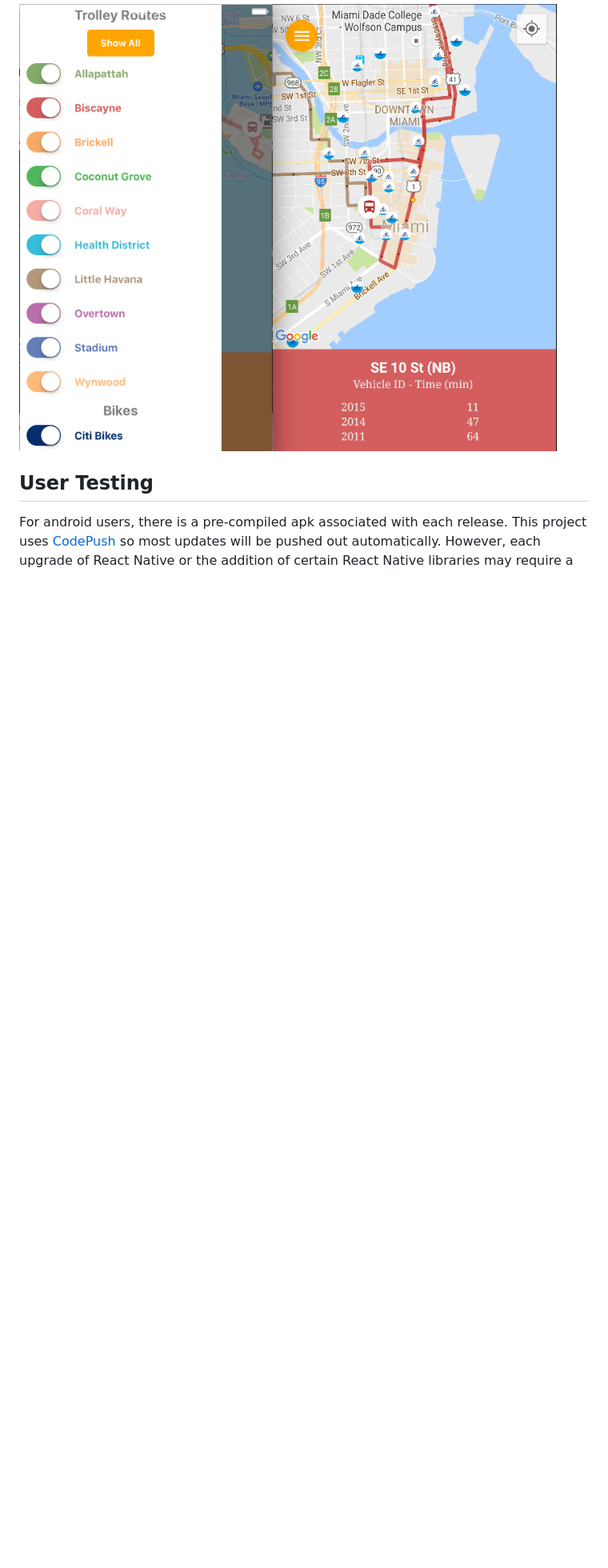
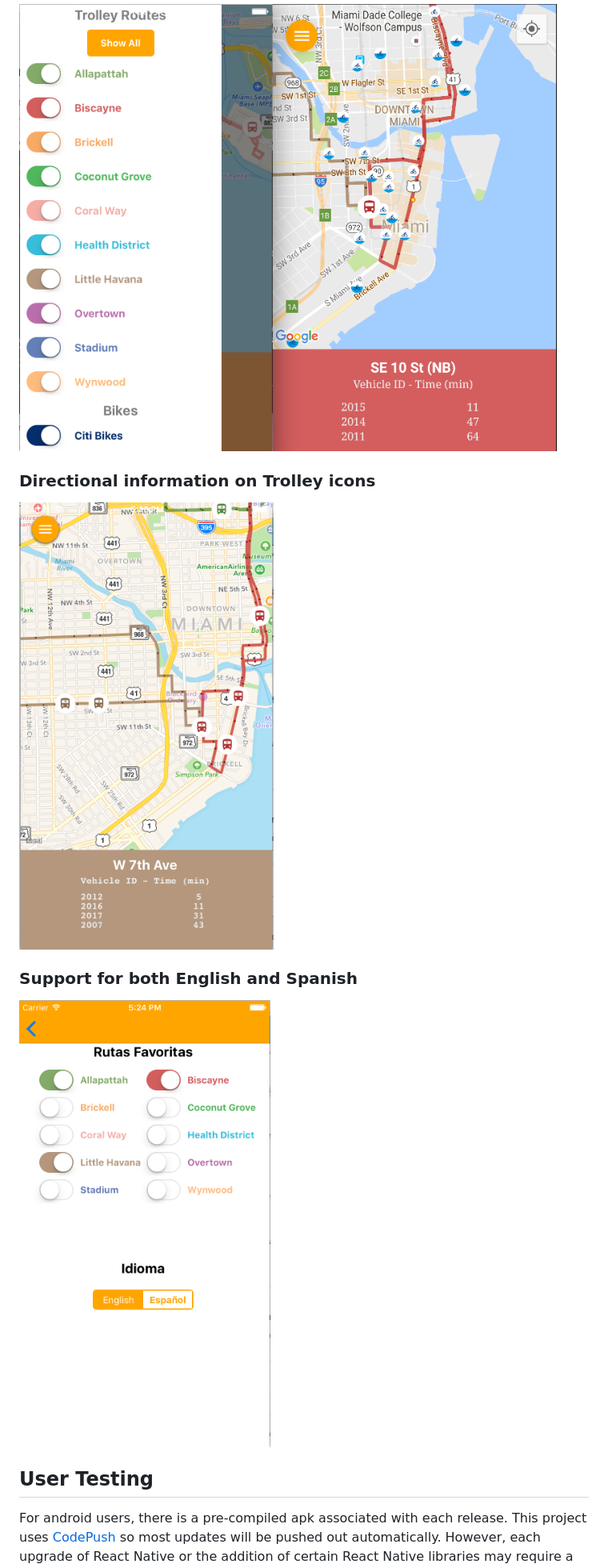
Before and after one commit to wkrause13/miamiTrolleyTracker, a Markdown page: README.md, the part around the change printed below. Shown: that part at 80% size. GitHub-like rendering; pictures changed too: screenshots/directional.png (added), screenshots/multi-language.png (added); blank space fills up the shorter version.

Commit message:
updated README and screenshots

```diff
--- a/README.md
+++ b/README.md
@@ -5,4 +7,8 @@ This is an open source (MIT License) vehicle tracking and route visualization ap
 ![Trolley Tracker Screenshot](screenshots/dualscreens.png "Trolley Tracker Screenshot")
+### Directional information on Trolley icons
+![Trolley Tracker Screenshot](screenshots/directional.png "Trolley Tracker Screenshot")
+### Support for both English and Spanish
+![Trolley Tracker Screenshot](screenshots/multi-language.png "Trolley Tracker Screenshot")
 
 ## User Testing
 For android users, there is a pre-compiled apk associated with each release. This project uses [CodePush](https://microsoft.github.io/code-push/) so most updates will be pushed out automatically. However, each upgrade of React Native or the addition of certain React Native libraries may require a new apk. New apks will only be built in such cases.
```
Also changed, not shown: other parts of README.md (+3 -1 lines).
